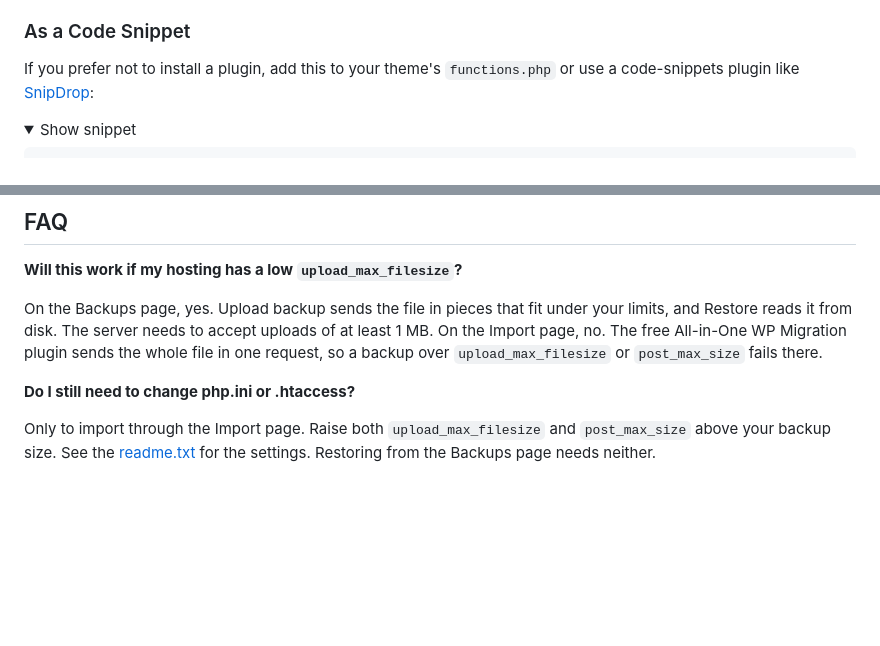
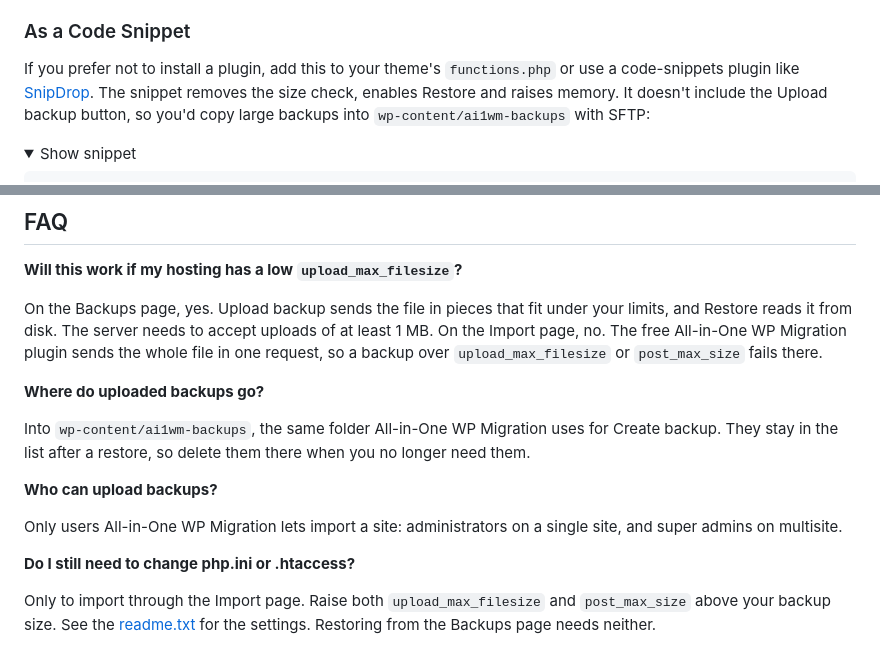
Before and after one commit to shameemreza/upload-unlocker-for-aiam, a Markdown page: README.md, 2 parts joined by grey strips. Rendered like a GitHub page; folded sections open; blank space fills up the shorter version.

```diff
--- a/README.md
+++ b/README.md
@@ -57,7 +70,7 @@ Tested on October 30, 2026 with WordPress 7.1.4, PHP 8.3, All-in-One WP Migratio
 
 ### As a Code Snippet
 
-If you prefer not to install a plugin, add this to your theme's `functions.php` or use a code-snippets plugin like [SnipDrop](https://github.com/shameemreza/snipdrop):
+If you prefer not to install a plugin, add this to your theme's `functions.php` or use a code-snippets plugin like [SnipDrop](https://github.com/shameemreza/snipdrop). The snippet removes the size check, enables Restore and raises memory. It doesn't include the Upload backup button, so you'd copy large backups into `wp-content/ai1wm-backups` with SFTP:
 
 <details>
 <summary>Show snippet</summary>
@@ -113,6 +126,14 @@ add_action( 'admin_init', function () {
 
 On the Backups page, yes. Upload backup sends the file in pieces that fit under your limits, and Restore reads it from disk. The server needs to accept uploads of at least 1 MB. On the Import page, no. The free All-in-One WP Migration plugin sends the whole file in one request, so a backup over `upload_max_filesize` or `post_max_size` fails there.
 
+**Where do uploaded backups go?**
+
+Into `wp-content/ai1wm-backups`, the same folder All-in-One WP Migration uses for Create backup. They stay in the list after a restore, so delete them there when you no longer need them.
+
+**Who can upload backups?**
+
+Only users All-in-One WP Migration lets import a site: administrators on a single site, and super admins on multisite.
+
 **Do I still need to change php.ini or .htaccess?**
 
 Only to import through the Import page. Raise both `upload_max_filesize` and `post_max_size` above your backup size. See the [readme.txt](readme.txt) for the settings. Restoring from the Backups page needs neither.
```
Also changed, not shown: other parts of README.md (+17 -4 lines), .github/assets/banner.png, 1 other file.
